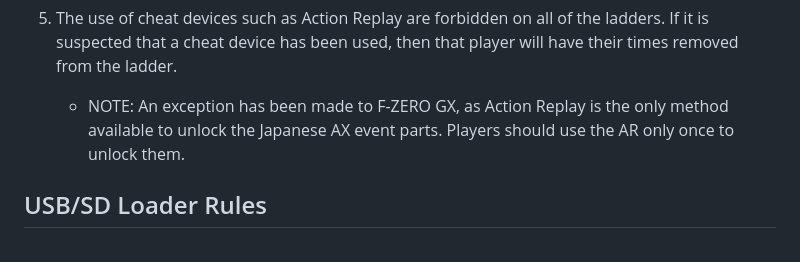
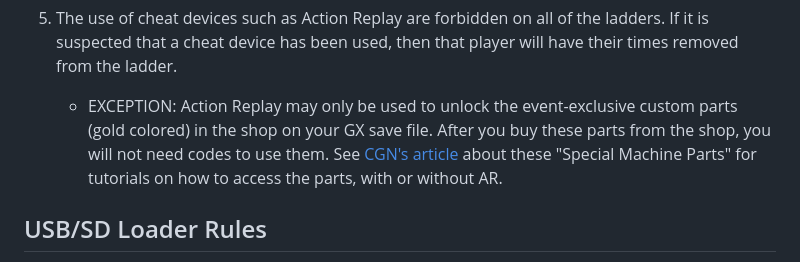
Before and after one commit to fzerocentral/fzerocentral, a Markdown page: rules/gx.md, the part around the change. GitHub-like rendering.

Commit message:
GX rules: reword the rule on using AR to unlock the special parts, particularly avoiding calling them anything close to "AX parts" since that is misleading.
We now link to CGN's recently updated article which should explain the special parts clearly and thoroughly.

```diff
--- a/rules/gx.md
+++ b/rules/gx.md
@@ -18,7 +18,7 @@
 
 1. The use of cheat devices such as Action Replay are forbidden on all of the ladders. If it is suspected that a cheat device has been used, then that player will have their times removed from the ladder.
 
-    - NOTE: An exception has been made to F-ZERO GX, as Action Replay is the only method available to unlock the Japanese AX event parts. Players should use the AR only once to unlock them.
+    - EXCEPTION: Action Replay may only be used to unlock the event-exclusive custom parts (gold colored) in the shop on your GX save file. After you buy these parts from the shop, you will not need codes to use them. See [CGN's article](https://crazygamenerd.web.fc2.com/FZGX_SP_Machines.html) about these "Special Machine Parts" for tutorials on how to access the parts, with or without AR.
 
 
 ## USB/SD Loader Rules
```
